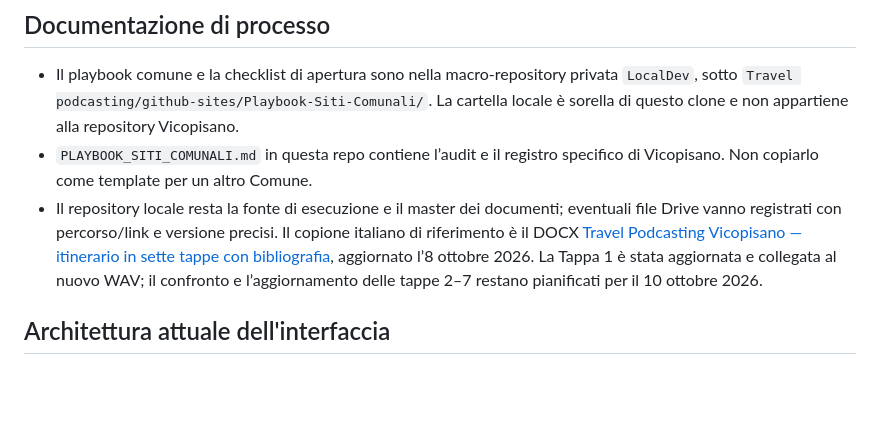
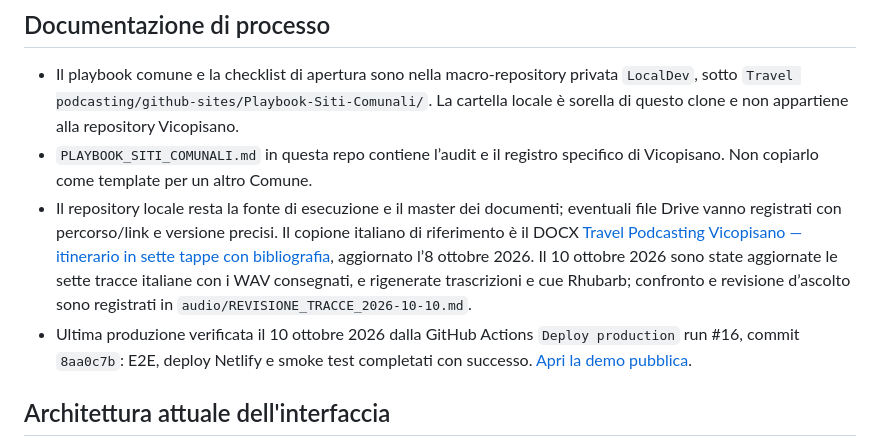
Before and after one commit to balestripietro-commits/vicopisano-travel-podcasting, a Markdown page: README.md, the part around the change. Rendered like a GitHub page; blank space fills up the shorter version.

Commit message:
Record verified production deployment

```diff
--- a/README.md
+++ b/README.md
@@ -8,7 +8,8 @@ Prototipo minimo funzionante di sito web statico con mappa Leaflet.js + OpenStre
 
 - Il playbook comune e la checklist di apertura sono nella macro-repository privata `LocalDev`, sotto `Travel podcasting/github-sites/Playbook-Siti-Comunali/`. La cartella locale è sorella di questo clone e non appartiene alla repository Vicopisano.
 - `PLAYBOOK_SITI_COMUNALI.md` in questa repo contiene l’audit e il registro specifico di Vicopisano. Non copiarlo come template per un altro Comune.
-- Il repository locale resta la fonte di esecuzione e il master dei documenti; eventuali file Drive vanno registrati con percorso/link e versione precisi. Il copione italiano di riferimento è il DOCX [Travel Podcasting Vicopisano — itinerario in sette tappe con bibliografia](https://docs.google.com/document/d/1oFyFKo8T5tyMboP4RfcmVvIXmr4bYTTG/edit), aggiornato l’8 ottobre 2026. La Tappa 1 è stata aggiornata e collegata al nuovo WAV; il confronto e l’aggiornamento delle tappe 2–7 restano pianificati per il 10 ottobre 2026.
+- Il repository locale resta la fonte di esecuzione e il master dei documenti; eventuali file Drive vanno registrati con percorso/link e versione precisi. Il copione italiano di riferimento è il DOCX [Travel Podcasting Vicopisano — itinerario in sette tappe con bibliografia](https://docs.google.com/document/d/1oFyFKo8T5tyMboP4RfcmVvIXmr4bYTTG/edit), aggiornato l’8 ottobre 2026. Il 10 ottobre 2026 sono state aggiornate le sette tracce italiane con i WAV consegnati, e rigenerate trascrizioni e cue Rhubarb; confronto e revisione d’ascolto sono registrati in `audio/REVISIONE_TRACCE_2026-10-10.md`.
+- Ultima produzione verificata il 10 ottobre 2026 dalla GitHub Actions `Deploy production` run #16, commit `8aa0c7b`: E2E, deploy Netlify e smoke test completati con successo. [Apri la demo pubblica](https://transcendent-meerkat-166cbe.netlify.app/).
 
 ## Architettura attuale dell'interfaccia
 
```
Also changed, not shown: INDEX.md (+1 -0 lines).
